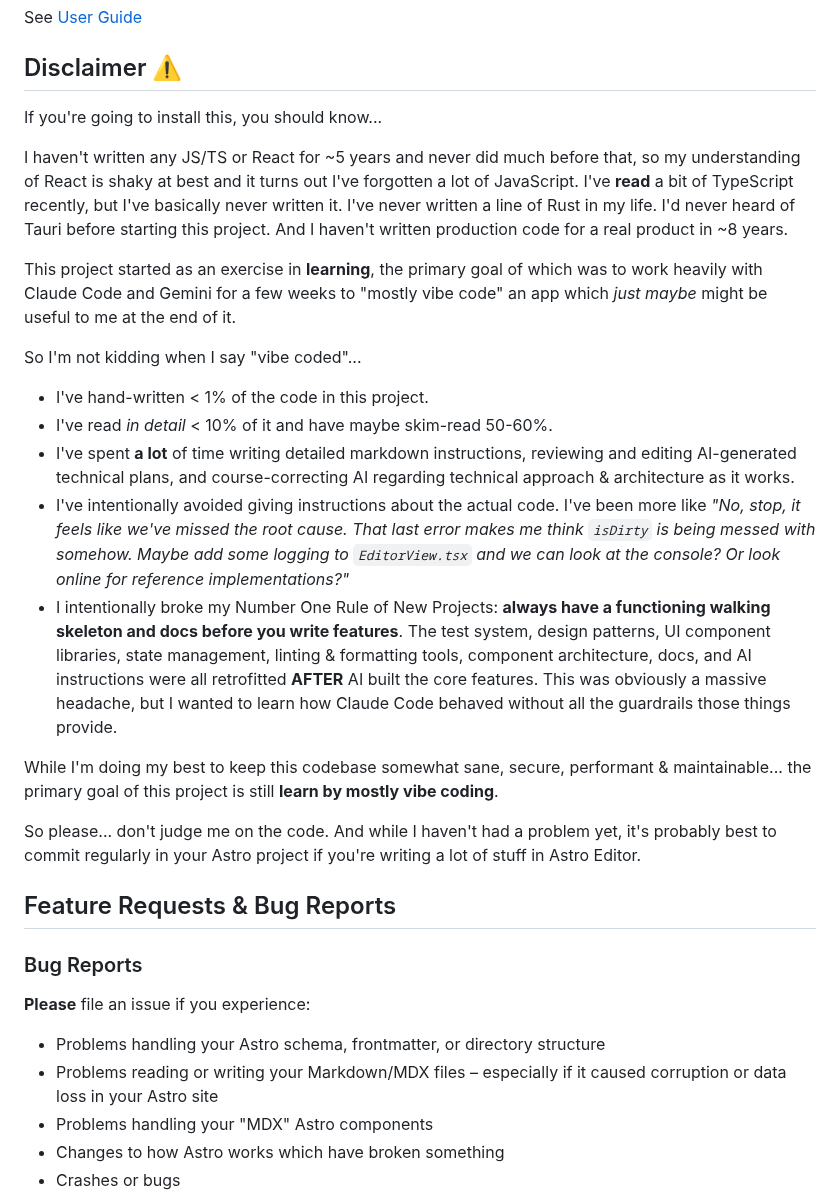
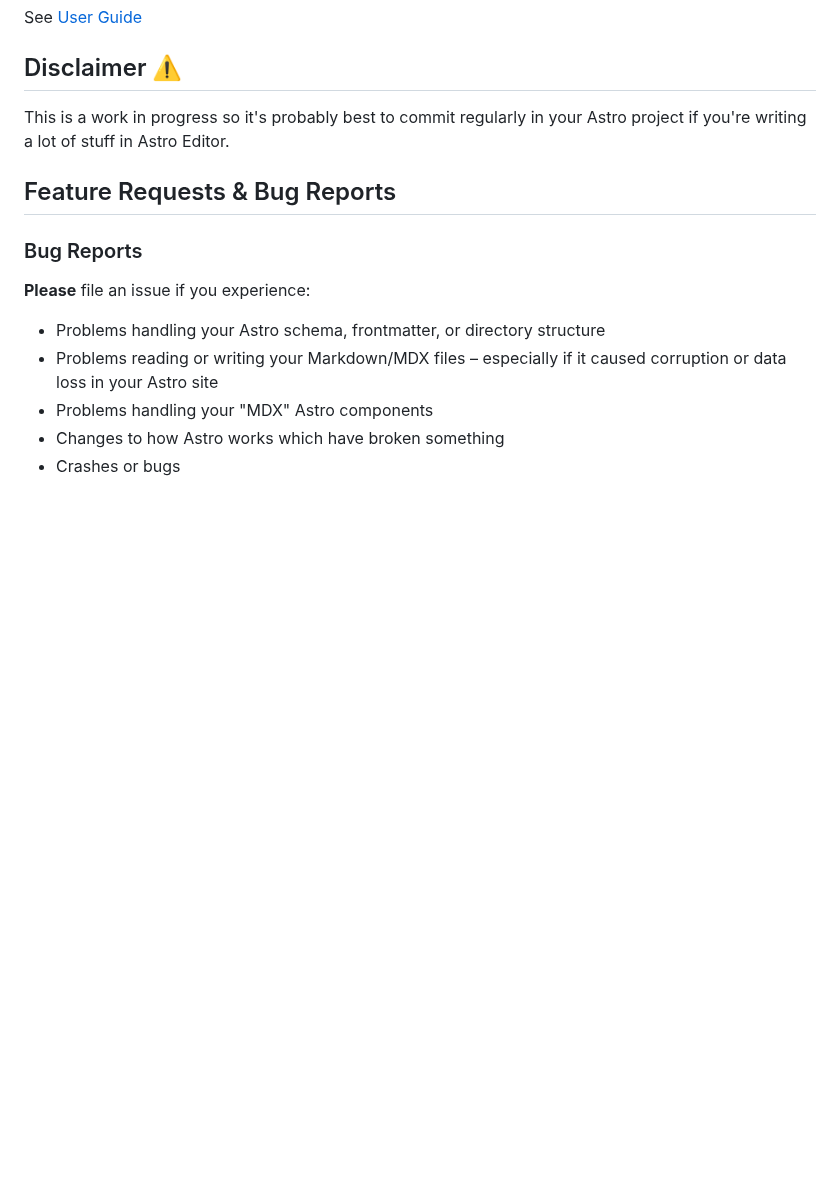
Before and after one commit to ruwaizrazak/astro-editor, a Markdown page: README.md, the part around the change. GitHub-like rendering; blank space fills up the shorter version.

Commit message:
Simplify disclamer in README

```diff
--- a/README.md
+++ b/README.md
@@ -55,23 +55,7 @@ See [User Guide](docs/user-guide.md)
 
 ## Disclaimer ⚠️
 
-If you're going to install this, you should know...
-
-I haven't written any JS/TS or React for ~5 years and never did much before that, so my understanding of React is shaky at best and it turns out I've forgotten a lot of JavaScript. I've **read** a bit of TypeScript recently, but I've basically never written it. I've never written a line of Rust in my life. I'd never heard of Tauri before starting this project. And I haven't written production code for a real product in ~8 years.
-
-This project started as an exercise in **learning**, the primary goal of which was to work heavily with Claude Code and Gemini for a few weeks to "mostly vibe code" an app which _just maybe_ might be useful to me at the end of it.
-
-So I'm not kidding when I say "vibe coded"...
-
-- I've hand-written < 1% of the code in this project.
-- I've read _in detail_ < 10% of it and have maybe skim-read 50-60%.
-- I've spent **a lot** of time writing detailed markdown instructions, reviewing and editing AI-generated technical plans, and course-correcting AI regarding technical approach & architecture as it works.
-- I've intentionally avoided giving instructions about the actual code. I've been more like _"No, stop, it feels like we've missed the root cause. That last error makes me think `isDirty` is being messed with somehow. Maybe add some logging to `EditorView.tsx` and we can look at the console? Or look online for reference implementations?"_
-- I intentionally broke my Number One Rule of New Projects: **always have a functioning walking skeleton and docs before you write features**. The test system, design patterns, UI component libraries, state management, linting & formatting tools, component architecture, docs, and AI instructions were all retrofitted **AFTER** AI built the core features. This was obviously a massive headache, but I wanted to learn how Claude Code behaved without all the guardrails those things provide.
-
-While I'm doing my best to keep this codebase somewhat sane, secure, performant & maintainable... the primary goal of this project is still **learn by mostly vibe coding**.
-
-So please... don't judge me on the code. And while I haven't had a problem yet, it's probably best to commit regularly in your Astro project if you're writing a lot of stuff in Astro Editor.
+This is a work in progress so it's probably best to commit regularly in your Astro project if you're writing a lot of stuff in Astro Editor.
 
 ## Feature Requests & Bug Reports
 
```
